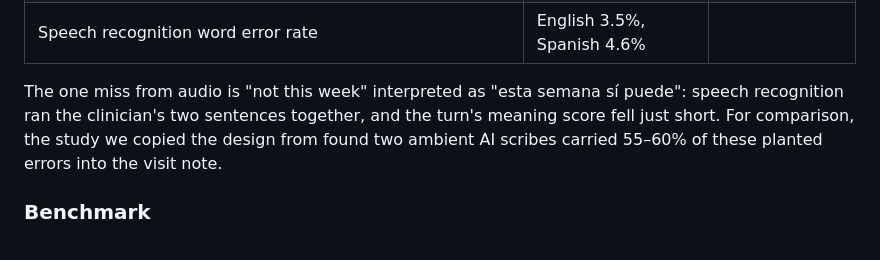
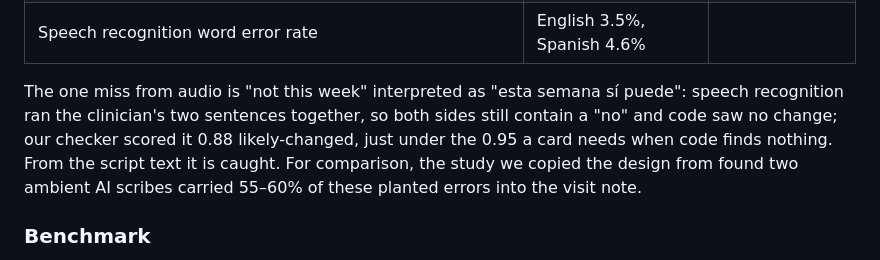
Before and after one commit to amekinya/faithful, a Markdown page: README.md, the part around the change. GitHub-like rendering.

Commit message:
README: exact reason for the one miss from audio
Co-Authored-By: Claude Opus 5.5 <noreply@anthropic.com>
Claude-Session: https://claude.ai/code/session_017Jd6qThh73a8BSzh9rdsCm

```diff
--- a/README.md
+++ b/README.md
@@ -54,7 +54,7 @@ The visits were voiced with Kokoro, heard by Parakeet on our Nebius endpoint, an
 | Median time from the interpreter finishing to the card (speech recognition + checks + card wording) | **1.3 s** (95th percentile 1.9 s) | |
 | Speech recognition word error rate | English 3.5%, Spanish 4.6% | |
 
-The one miss from audio is "not this week" interpreted as "esta semana sí puede": speech recognition ran the clinician's two sentences together, and the turn's meaning score fell just short. For comparison, the study we copied the design from found two ambient AI scribes carried 55–60% of these planted errors into the visit note.
+The one miss from audio is "not this week" interpreted as "esta semana sí puede": speech recognition ran the clinician's two sentences together, so both sides still contain a "no" and code saw no change; our checker scored it 0.88 likely-changed, just under the 0.95 a card needs when code finds nothing. From the script text it is caught. For comparison, the study we copied the design from found two ambient AI scribes carried 55–60% of these planted errors into the visit note.
 
 ### Benchmark
 From [`eval/RESULTS.md`](eval/RESULTS.md). Every method saw the same turns: a random sample of 400 per set (fixed seed), all 54 scripted turns. Thresholds were chosen on 632 held-out practice turns under one rule for every method (best F1 with no more than 5% false alarms there), never on these test sets.
```
